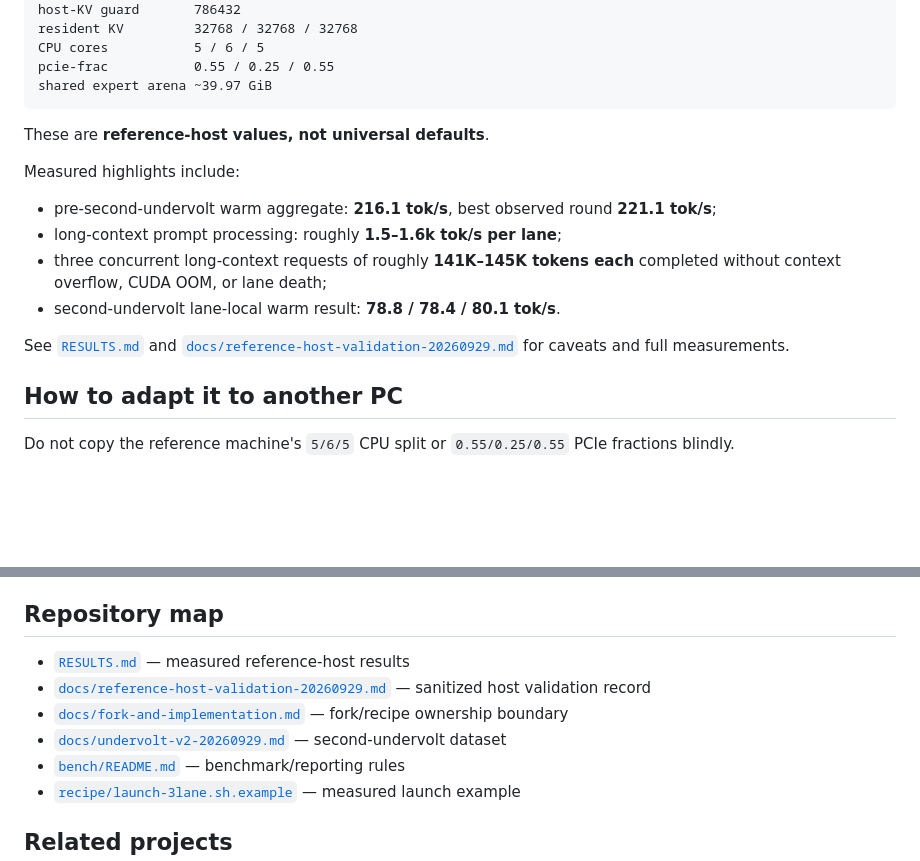
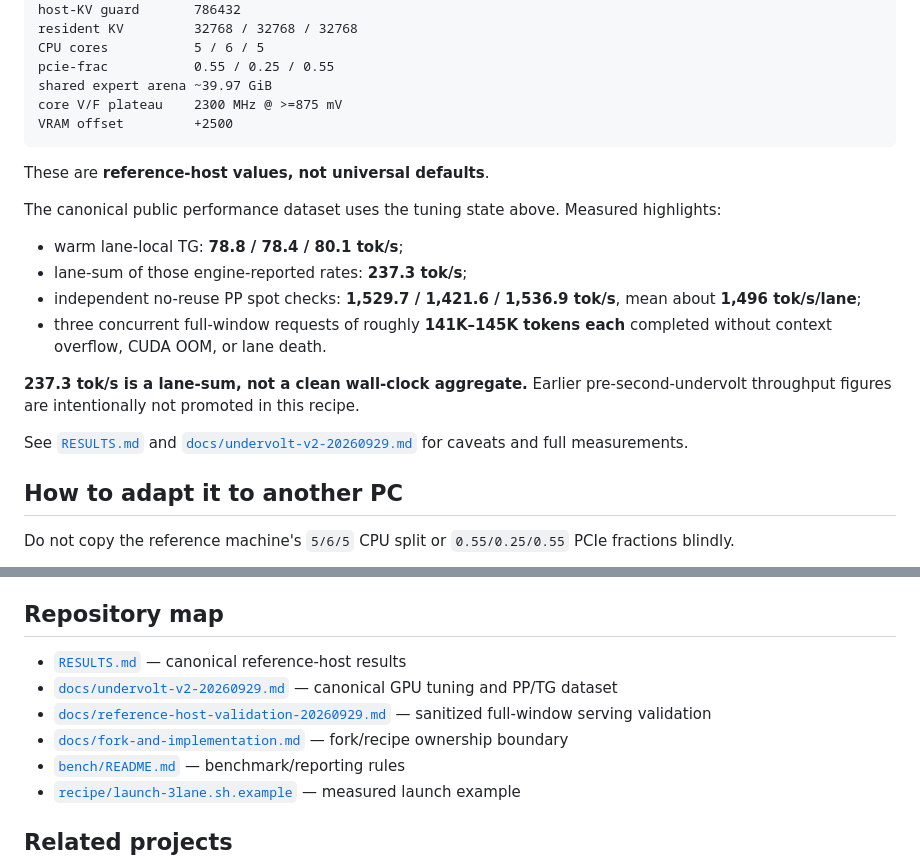
Before and after one commit to rhgo1749/qwen3.8-flash-next-strata-3x5070ti-recipe, a Markdown page: README.md, 2 parts joined by grey strips. Rendered like a GitHub page; blank space fills up the shorter version.

Commit message:
docs: promote canonical tuning results

````diff
--- a/README.md
+++ b/README.md
@@ -92,18 +92,22 @@ resident KV         32768 / 32768 / 32768
 CPU cores           5 / 6 / 5
 pcie-frac           0.55 / 0.25 / 0.55
 shared expert arena ~39.97 GiB
+core V/F plateau    2300 MHz @ >=875 mV
+VRAM offset         +2500
 ```
 
 These are **reference-host values, not universal defaults**.
 
-Measured highlights include:
+The canonical public performance dataset uses the tuning state above. Measured highlights:
 
-- pre-second-undervolt warm aggregate: **216.1 tok/s**, best observed round **221.1 tok/s**;
-- long-context prompt processing: roughly **1.5–1.6k tok/s per lane**;
-- three concurrent long-context requests of roughly **141K–145K tokens each** completed without context overflow, CUDA OOM, or lane death;
-- second-undervolt lane-local warm result: **78.8 / 78.4 / 80.1 tok/s**.
+- warm lane-local TG: **78.8 / 78.4 / 80.1 tok/s**;
+- lane-sum of those engine-reported rates: **237.3 tok/s**;
+- independent no-reuse PP spot checks: **1,529.7 / 1,421.6 / 1,536.9 tok/s**, mean about **1,496 tok/s/lane**;
+- three concurrent full-window requests of roughly **141K–145K tokens each** completed without context overflow, CUDA OOM, or lane death.
 
-See [`RESULTS.md`](RESULTS.md) and [`docs/reference-host-validation-20260929.md`](docs/reference-host-validation-20260929.md) for caveats and full measurements.
+**237.3 tok/s is a lane-sum, not a clean wall-clock aggregate.** Earlier pre-second-undervolt throughput figures are intentionally not promoted in this recipe.
+
+See [`RESULTS.md`](RESULTS.md) and [`docs/undervolt-v2-20260929.md`](docs/undervolt-v2-20260929.md) for caveats and full measurements.
 
 ## How to adapt it to another PC
 
@@ -141,10 +145,10 @@ Those remain architecture challengers rather than assumed upgrades. The implemen
 
 ## Repository map
 
-- [`RESULTS.md`](RESULTS.md) — measured reference-host results
-- [`docs/reference-host-validation-20260929.md`](docs/reference-host-validation-20260929.md) — sanitized host validation record
+- [`RESULTS.md`](RESULTS.md) — canonical reference-host results
+- [`docs/undervolt-v2-20260929.md`](docs/undervolt-v2-20260929.md) — canonical GPU tuning and PP/TG dataset
+- [`docs/reference-host-validation-20260929.md`](docs/reference-host-validation-20260929.md) — sanitized full-window serving validation
 - [`docs/fork-and-implementation.md`](docs/fork-and-implementation.md) — fork/recipe ownership boundary
-- [`docs/undervolt-v2-20260929.md`](docs/undervolt-v2-20260929.md) — second-undervolt dataset
 - [`bench/README.md`](bench/README.md) — benchmark/reporting rules
 - [`recipe/launch-3lane.sh.example`](recipe/launch-3lane.sh.example) — measured launch example
 
````
